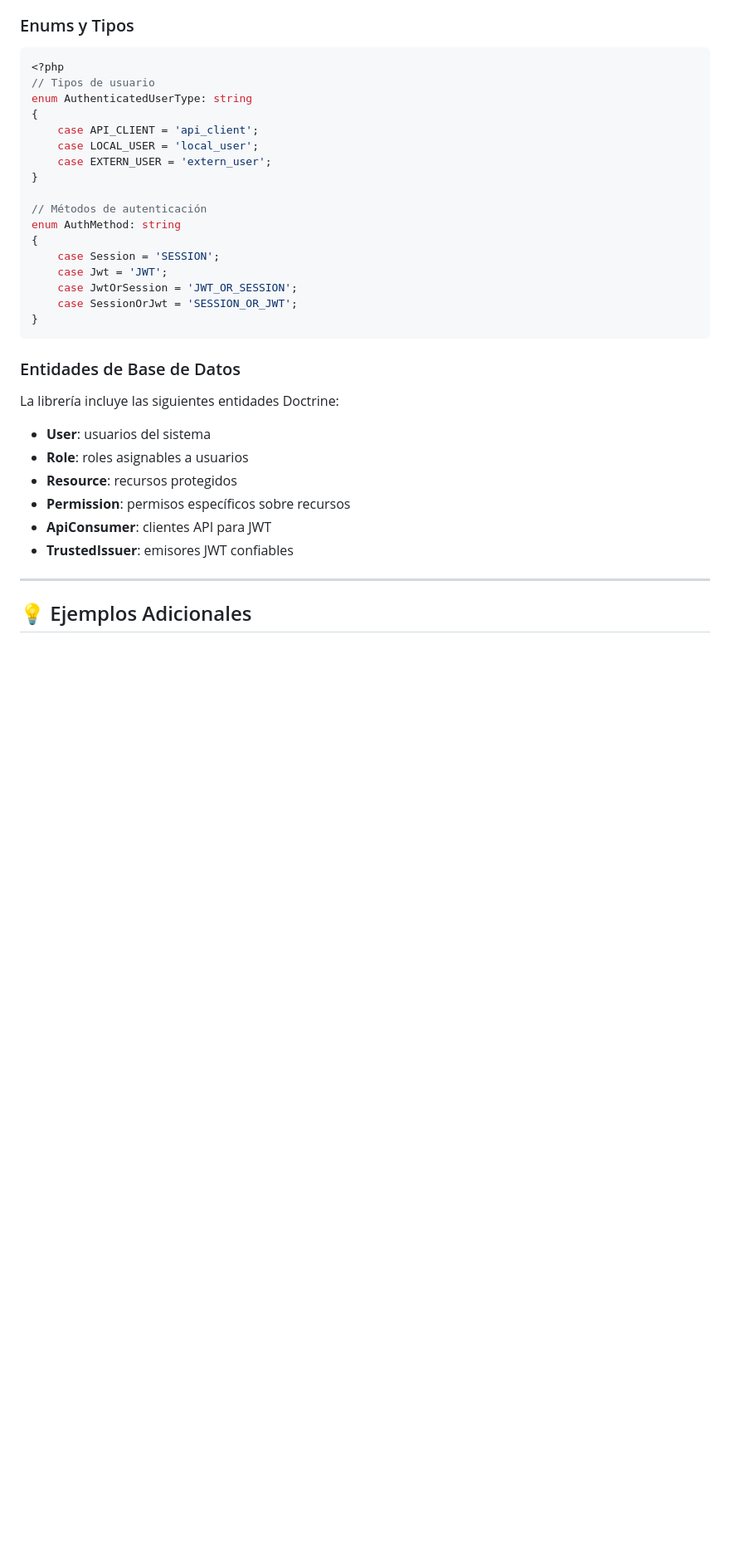
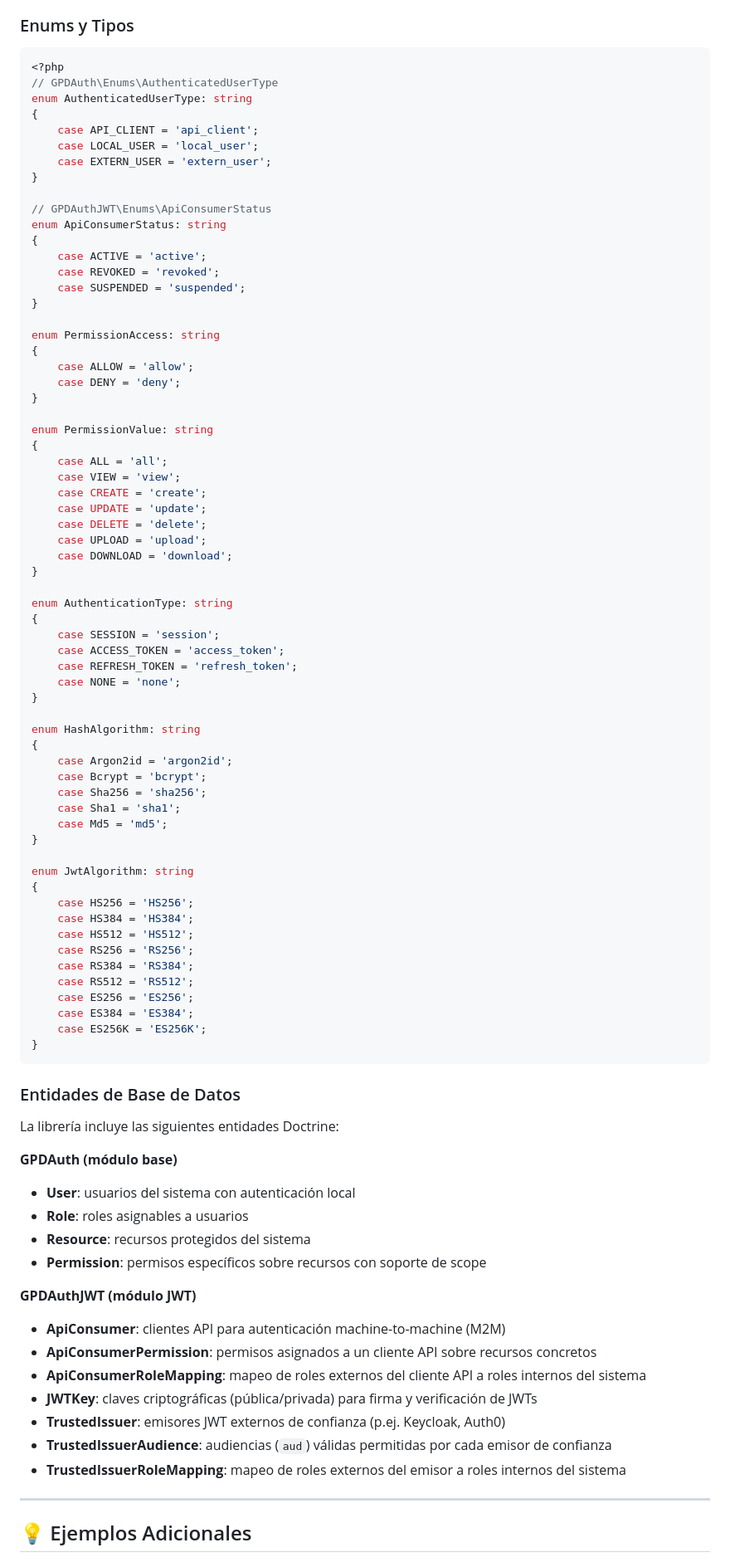
Before and after one commit to wappcode/gql-pdss-auth, a Markdown page: README.md, the part around one of its changes. Shown at 83% size. Drawn GitHub-style; blank space fills up the shorter version.

Commit message:
Actualización archivo README

````diff
--- a/README.md
+++ b/README.md
@@ -593,7 +590,7 @@ type AuthenticatedUser {
 
 ```php
 <?php
-// Tipos de usuario
+// GPDAuth\Enums\AuthenticatedUserType
 enum AuthenticatedUserType: string
 {
     case API_CLIENT = 'api_client';
@@ -601,13 +598,59 @@ enum AuthenticatedUserType: string
     case EXTERN_USER = 'extern_user';
 }
 
-// Métodos de autenticación
-enum AuthMethod: string
+// GPDAuthJWT\Enums\ApiConsumerStatus
+enum ApiConsumerStatus: string
 {
-    case Session = 'SESSION';
-    case Jwt = 'JWT';
-    case JwtOrSession = 'JWT_OR_SESSION';
-    case SessionOrJwt = 'SESSION_OR_JWT';
+    case ACTIVE = 'active';
+    case REVOKED = 'revoked';
+    case SUSPENDED = 'suspended';
+}
+
+enum PermissionAccess: string
+{
+    case ALLOW = 'allow';
+    case DENY = 'deny';
+}
+
+enum PermissionValue: string
+{
+    case ALL = 'all';
+    case VIEW = 'view';
+    case CREATE = 'create';
+    case UPDATE = 'update';
+    case DELETE = 'delete';
+    case UPLOAD = 'upload';
+    case DOWNLOAD = 'download';
+}
+
+enum AuthenticationType: string
+{
+    case SESSION = 'session';
+    case ACCESS_TOKEN = 'access_token';
+    case REFRESH_TOKEN = 'refresh_token';
+    case NONE = 'none';
+}
+
+enum HashAlgorithm: string
+{
+    case Argon2id = 'argon2id';
+    case Bcrypt = 'bcrypt';
+    case Sha256 = 'sha256';
+    case Sha1 = 'sha1';
+    case Md5 = 'md5';
+}
+
+enum JwtAlgorithm: string
+{
+    case HS256 = 'HS256';
+    case HS384 = 'HS384';
+    case HS512 = 'HS512';
+    case RS256 = 'RS256';
+    case RS384 = 'RS384';
+    case RS512 = 'RS512';
+    case ES256 = 'ES256';
+    case ES384 = 'ES384';
+    case ES256K = 'ES256K';
 }
 ```
 
@@ -615,12 +658,22 @@ enum AuthMethod: string
 
 La librería incluye las siguientes entidades Doctrine:
 
-- **User**: usuarios del sistema
+**GPDAuth (módulo base)**
+
+- **User**: usuarios del sistema con autenticación local
 - **Role**: roles asignables a usuarios
-- **Resource**: recursos protegidos
-- **Permission**: permisos específicos sobre recursos
-- **ApiConsumer**: clientes API para JWT
-- **TrustedIssuer**: emisores JWT confiables
+- **Resource**: recursos protegidos del sistema
+- **Permission**: permisos específicos sobre recursos con soporte de scope
+
+**GPDAuthJWT (módulo JWT)**
+
+- **ApiConsumer**: clientes API para autenticación machine-to-machine (M2M)
+- **ApiConsumerPermission**: permisos asignados a un cliente API sobre recursos concretos
+- **ApiConsumerRoleMapping**: mapeo de roles externos del cliente API a roles internos del sistema
+- **JWTKey**: claves criptográficas (pública/privada) para firma y verificación de JWTs
+- **TrustedIssuer**: emisores JWT externos de confianza (p.ej. Keycloak, Auth0)
+- **TrustedIssuerAudience**: audiencias (`aud`) válidas permitidas por cada emisor de confianza
+- **TrustedIssuerRoleMapping**: mapeo de roles externos del emisor a roles internos del sistema
 
 ---
 
````
Also changed, not shown: other parts of README.md (+6 -9 lines).
